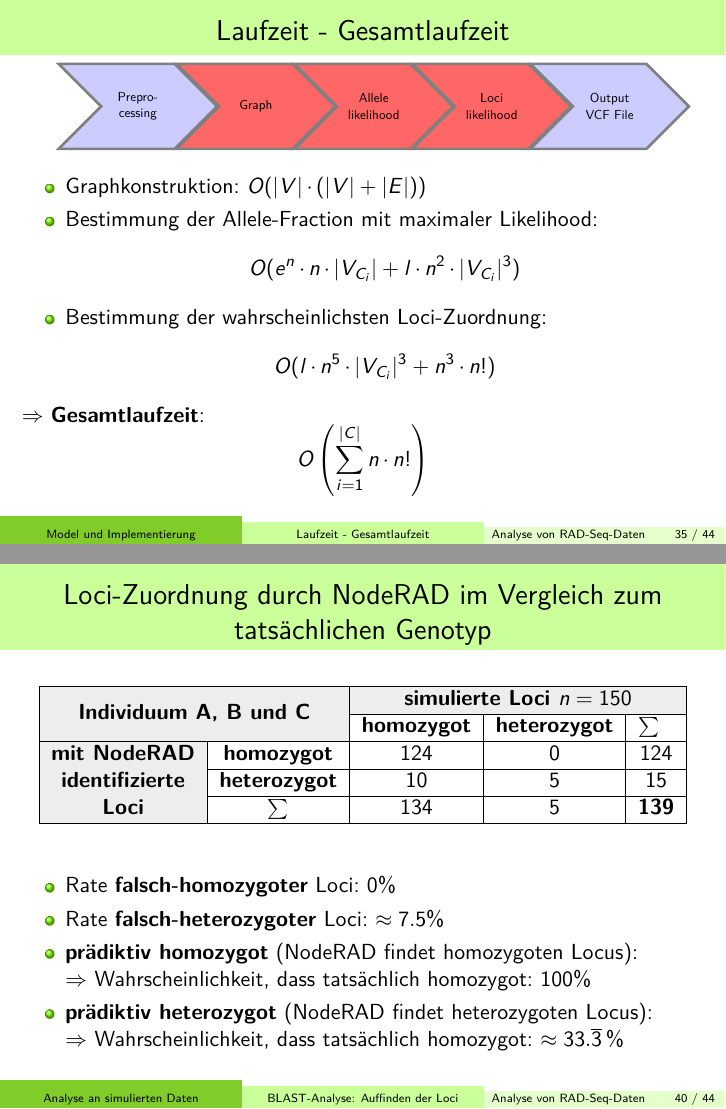
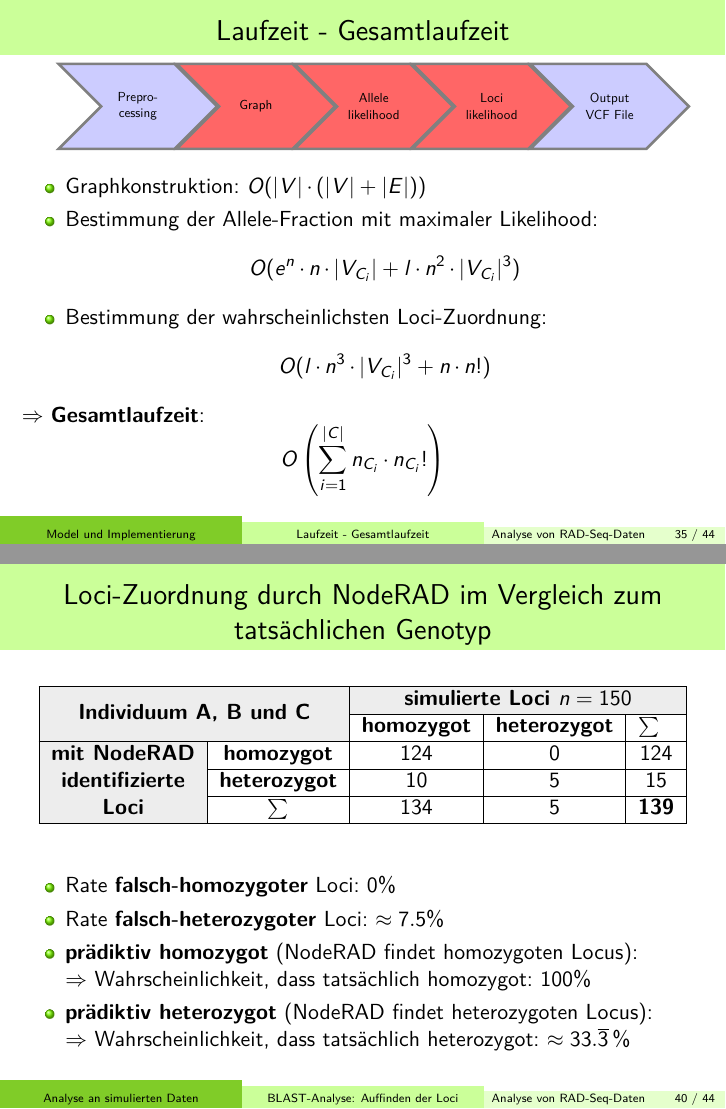
Before and after one commit to AntonieV/RADSeq_slides, LaTeX slides (RAD-Seq_slices.tex): pages 165 and 183 of 187, joined at a grey line. The pictures show the PDF file RAD-Seq_slices.pdf that the author committed with the source; the source files are stored in an older character set and shown here as Unicode.

Commit message:
some minor changes

```diff
--- a/RAD-Seq_slices.tex
+++ b/RAD-Seq_slices.tex
@@ -2014,9 +2014,9 @@ minimum height=3em, rounded corners, drop shadow]
 				\only<3->{\item Bestimmung der Allele-Fraction mit maximaler Likelihood: \[
 					O( e^n\, \cdotp n\, \cdotp |V_{C_{i}}| + l\, \cdotp n^2\, \cdotp |V_{C_{i}}|^3)\]  }
 				\only<4->{\item Bestimmung der wahrscheinlichsten Loci-Zuordnung:
-				\[ O( l\, \cdotp n^5  \, \cdotp |V_{C_{i}}|^3 + n^3  \, \cdotp n!) \]}
+				\[ O( l\, \cdotp n^3  \, \cdotp |V_{C_{i}}|^3 + n  \, \cdotp n!) \]}
 			\end{itemize}
-		\only<4->{$\Rightarrow$ \textbf{Gesamtlaufzeit}: \[O\left(\sum_{i=1}^{|C|} n  \, \cdotp n! \right)\]}
+		\only<4->{$\Rightarrow$ \textbf{Gesamtlaufzeit}: \[O\left(\sum_{i=1}^{|C|} n_{C_{i}}  \, \cdotp n_{C_{i}} ! \right)\]}
 		}
 	\end{minipage}
 \end{frame}
@@ -2184,7 +2184,7 @@ minimum height=3em, rounded corners, drop shadow]
 		\item Rate \textbf{falsch-heterozygoter} Loci: $\approx 7.5\%$
 		\item \textbf{prädiktiv homozygot} (NodeRAD findet homozygoten Locus):\\
 		$\Rightarrow$ Wahrscheinlichkeit, dass tatsächlich homozygot: $100\%$
-		\item \textbf{prädiktiv heterozygot} (NodeRAD findet heterozygoten Locus):\\ $\Rightarrow$ Wahrscheinlichkeit, dass tatsächlich homozygot: $ \approx 33.\overline{3}\, \% $
+		\item \textbf{prädiktiv heterozygot} (NodeRAD findet heterozygoten Locus):\\ $\Rightarrow$ Wahrscheinlichkeit, dass tatsächlich heterozygot: $ \approx 33.\overline{3}\, \% $
 	\end{itemize}
 	}
 \end{frame}
```
Also changed, not shown: RAD-Seq_slices.pdf, 2 other files.
